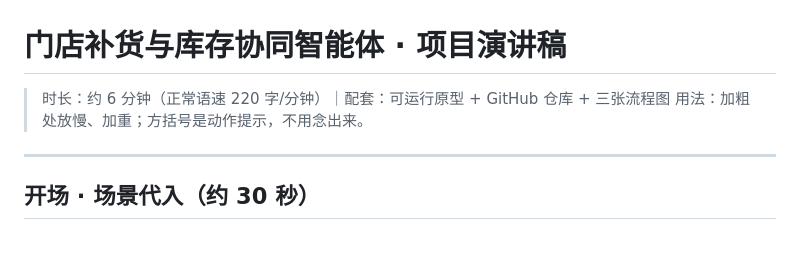
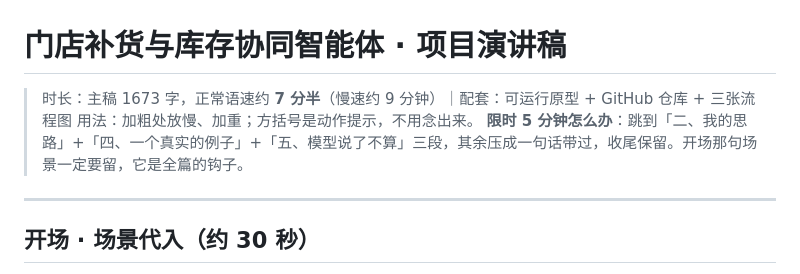
Before and after one commit to Chen-siyuan123/store-replenishment-inventory, a Markdown page: docs/delivery/门店补货与库存协同-项目演讲稿.md, the part around the change. GitHub-like rendering; blank space fills up the shorter version.

Commit message:
修正演讲稿时长标注：主稿 1673 字约 7 分半，补充限时 5 分钟的压缩讲法

```diff
--- a/docs/delivery/门店补货与库存协同-项目演讲稿.md
+++ b/docs/delivery/门店补货与库存协同-项目演讲稿.md
@@ -1,7 +1,8 @@
 # 门店补货与库存协同智能体 · 项目演讲稿
 
-> 时长：约 6 分钟（正常语速 220 字/分钟）｜配套：可运行原型 + GitHub 仓库 + 三张流程图
+> 时长：主稿 1673 字，正常语速约 **7 分半**（慢速约 9 分钟）｜配套：可运行原型 + GitHub 仓库 + 三张流程图
 > 用法：加粗处放慢、加重；方括号是动作提示，不用念出来。
+> **限时 5 分钟怎么办**：跳到「二、我的思路」+「四、一个真实的例子」+「五、模型说了不算」三段，其余压成一句话带过，收尾保留。开场那句场景一定要留，它是全篇的钩子。
 
 ---
 
```
